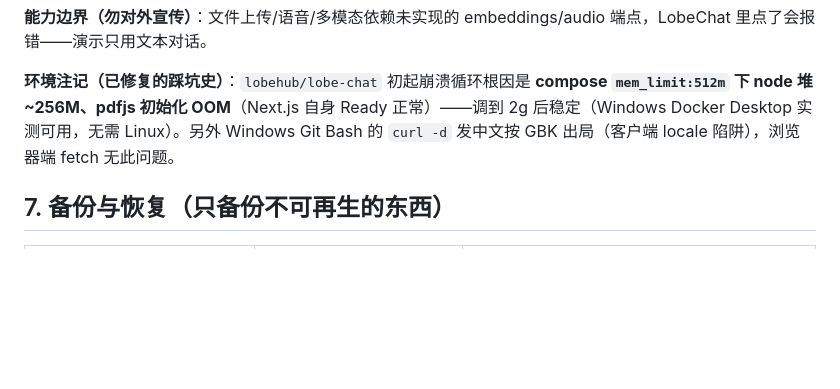
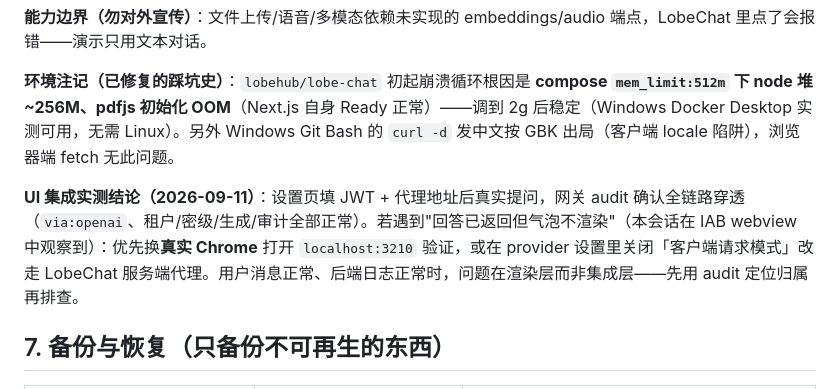
Before and after one commit to shing26/opspilot-aiops, a Markdown page: OPS.md, the part around the change. Rendered like a GitHub page; blank space fills up the shorter version.

Commit message:
docs(ops): §8 补 UI 集成实测结论与渲染层排障指引（audit 先定归属）

```diff
--- a/OPS.md
+++ b/OPS.md
@@ -118,6 +118,8 @@ cd offline && .venv/Scripts/python.exe -c "import sys;sys.path.insert(0,'.');imp
 
 **环境注记（已修复的踩坑史）**：`lobehub/lobe-chat` 初起崩溃循环根因是 **compose `mem_limit:512m` 下 node 堆 ~256M、pdfjs 初始化 OOM**（Next.js 自身 Ready 正常）——调到 2g 后稳定（Windows Docker Desktop 实测可用，无需 Linux）。另外 Windows Git Bash 的 `curl -d` 发中文按 GBK 出局（客户端 locale 陷阱），浏览器端 fetch 无此问题。
 
+**UI 集成实测结论（2026-09-11）**：设置页填 JWT + 代理地址后真实提问，网关 audit 确认全链路穿透（`via:openai`、租户/密级/生成/审计全部正常）。若遇到"回答已返回但气泡不渲染"（本会话在 IAB webview 中观察到）：优先换**真实 Chrome** 打开 `localhost:3210` 验证，或在 provider 设置里关闭「客户端请求模式」改走 LobeChat 服务端代理。用户消息正常、后端日志正常时，问题在渲染层而非集成层——先用 audit 定位归属再排查。
+
 ## 7. 备份与恢复（只备份不可再生的东西）
 
 | 数据 | 性质 | 策略 |
```
